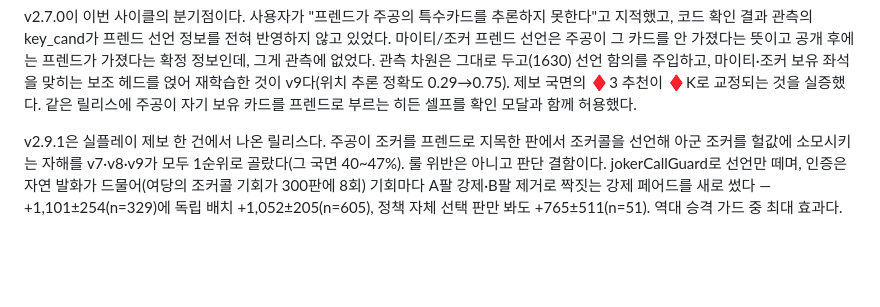
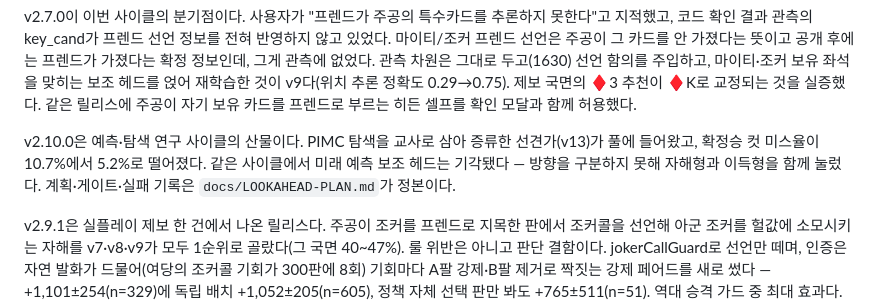
Before and after one commit to ntragic/mighty-web, a Markdown page: docs/SESSION-HANDOFF.md, the part around one of its changes. GitHub-like rendering; blank space fills up the shorter version.

```diff
--- a/docs/SESSION-HANDOFF.md
+++ b/docs/SESSION-HANDOFF.md
@@ -71,6 +76,11 @@ v2.7.0이 이번 사이클의 분기점이다. 사용자가 "프렌드가 주공
 보조 헤드를 얹어 재학습한 것이 v9다(위치 추론 정확도 0.29→0.75). 제보 국면의
 ♦3 추천이 ♦K로 교정되는 것을 실증했다. 같은 릴리스에 주공이 자기 보유 카드를
 프렌드로 부르는 히든 셀프를 확인 모달과 함께 허용했다.
+
+v2.10.0은 예측·탐색 연구 사이클의 산물이다. PIMC 탐색을 교사로 삼아 증류한
+선견가(v13)가 풀에 들어왔고, 확정승 컷 미스율이 10.7%에서 5.2%로 떨어졌다.
+같은 사이클에서 미래 예측 보조 헤드는 기각됐다 — 방향을 구분하지 못해 자해형과
+이득형을 함께 눌렀다. 계획·게이트·실패 기록은 `docs/LOOKAHEAD-PLAN.md`가 정본이다.
 
 v2.9.1은 실플레이 제보 한 건에서 나온 릴리스다. 주공이 조커를 프렌드로 지목한
 판에서 조커콜을 선언해 아군 조커를 헐값에 소모시키는 자해를 v7·v8·v9가 모두
```
Also changed, not shown: other parts of docs/SESSION-HANDOFF.md (+37 -19 lines), docs/GUARDS.md (+6 -0 lines).
